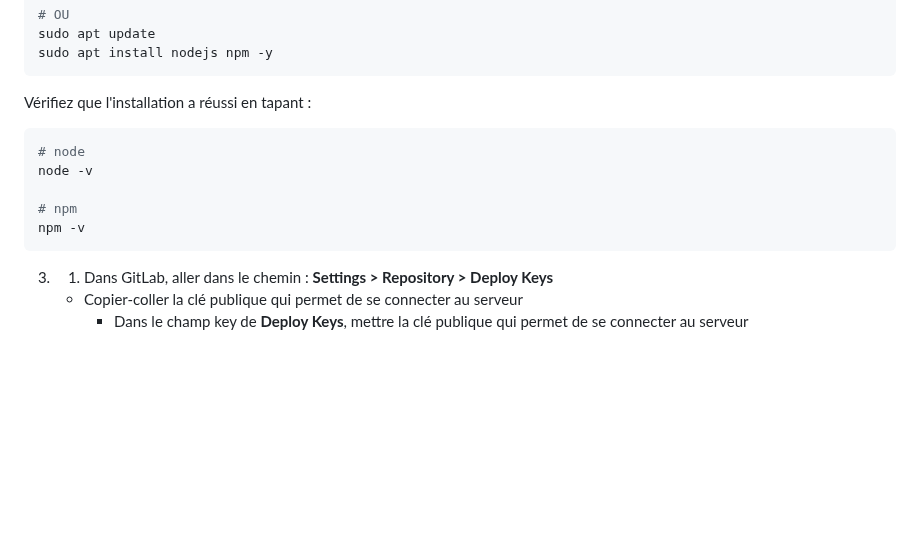
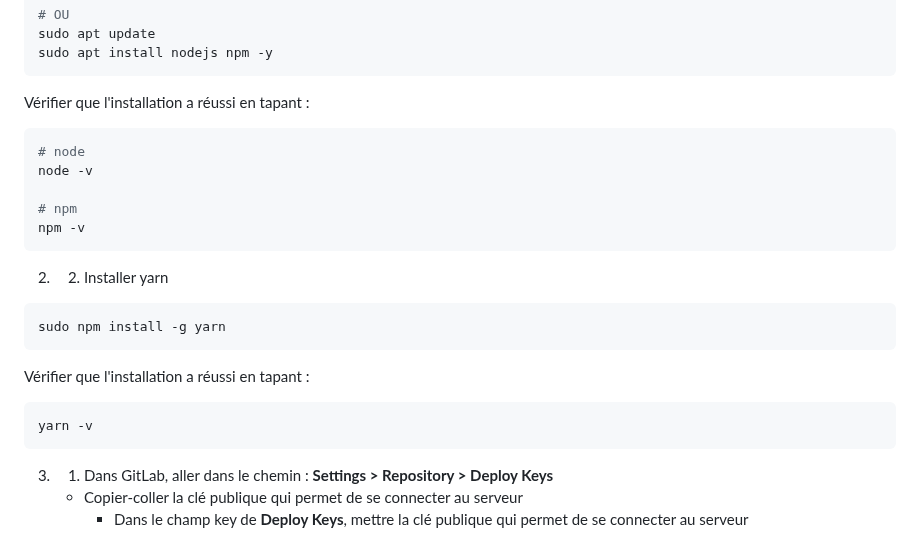
Before and after one commit to jonas18121/help, a Markdown page: Serveur/doc/mettre_porjet_sur_serveur.md, the part around the change. Rendered like a GitHub page; blank space fills up the shorter version.

Commit message:
[Doc2] : Installer yarn

````diff
--- a/Serveur/doc/mettre_porjet_sur_serveur.md
+++ b/Serveur/doc/mettre_porjet_sur_serveur.md
@@ -53,13 +53,24 @@ sudo apt update
 sudo apt install nodejs npm -y
 ```
 
-Vérifiez que l'installation a réussi en tapant :
+Vérifier que l'installation a réussi en tapant :
 ```sh
 # node
 node -v
 
 # npm
 npm -v
+```
+
+2. 2. Installer yarn
+
+```sh
+sudo npm install -g yarn
+```
+
+Vérifier que l'installation a réussi en tapant :
+```sh
+yarn -v
 ```
 
 3. 1. Dans GitLab, aller dans le chemin : **Settings > Repository > Deploy Keys**
````
